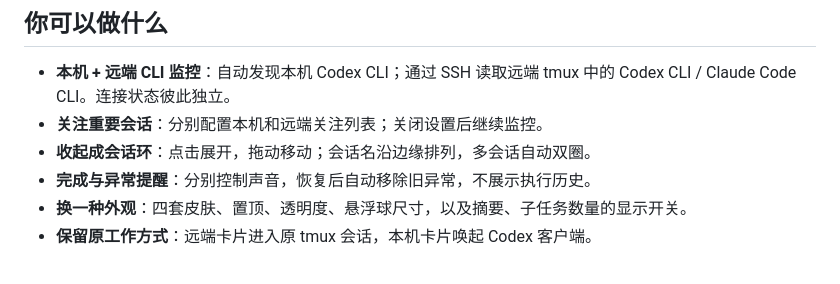
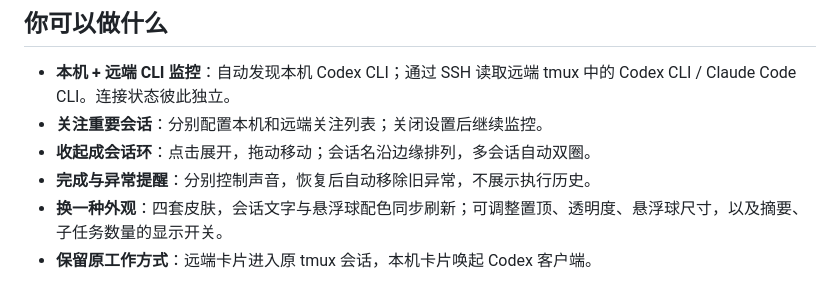
Before and after one commit to Arkaida/agent-orbit, a Markdown page: README.md, the part around the change. GitHub-like rendering.

```diff
--- a/README.md
+++ b/README.md
@@ -43,7 +43,7 @@ Monitor **Codex CLI and Claude Code CLI sessions** from a compact always-on-top
 - **关注重要会话**：分别配置本机和远端关注列表；关闭设置后继续监控。
 - **收起成会话环**：点击展开，拖动移动；会话名沿边缘排列，多会话自动双圈。
 - **完成与异常提醒**：分别控制声音，恢复后自动移除旧异常，不展示执行历史。
-- **换一种外观**：四套皮肤、置顶、透明度、悬浮球尺寸，以及摘要、子任务数量的显示开关。
+- **换一种外观**：四套皮肤，会话文字与悬浮球配色同步刷新；可调整置顶、透明度、悬浮球尺寸，以及摘要、子任务数量的显示开关。
 - **保留原工作方式**：远端卡片进入原 tmux 会话，本机卡片唤起 Codex 客户端。
 
 <img src="docs/media/themes.png" width="100%" alt="Neon, Aurora, Graphite and Daylight themes">
```
Also changed, not shown: docs/USAGE.zh-CN.md (+2 -2 lines), docs/media/demo-poster.png, docs/media/hero.png, docs/media/themes.png, 8 other files.
